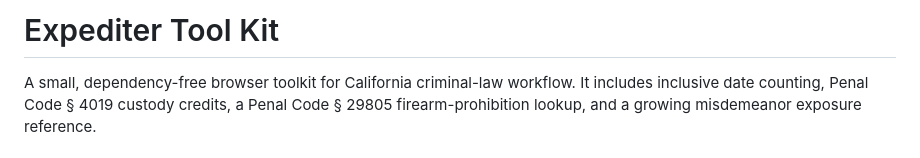
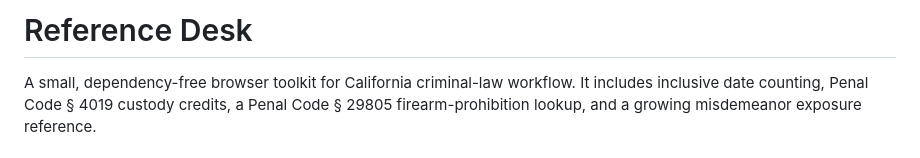
Before and after one commit to Sub0Cool/Date-Counter, a Markdown page: README.md, the part around the change. GitHub-like rendering.

Commit message:
Rename toolkit documentation to Reference Desk

```diff
--- a/README.md
+++ b/README.md
@@ -1,4 +1,4 @@
-# Expediter Tool Kit
+# Reference Desk
 
 A small, dependency-free browser toolkit for California criminal-law workflow.
 It includes inclusive date counting, Penal Code § 4019 custody credits, a Penal
```
